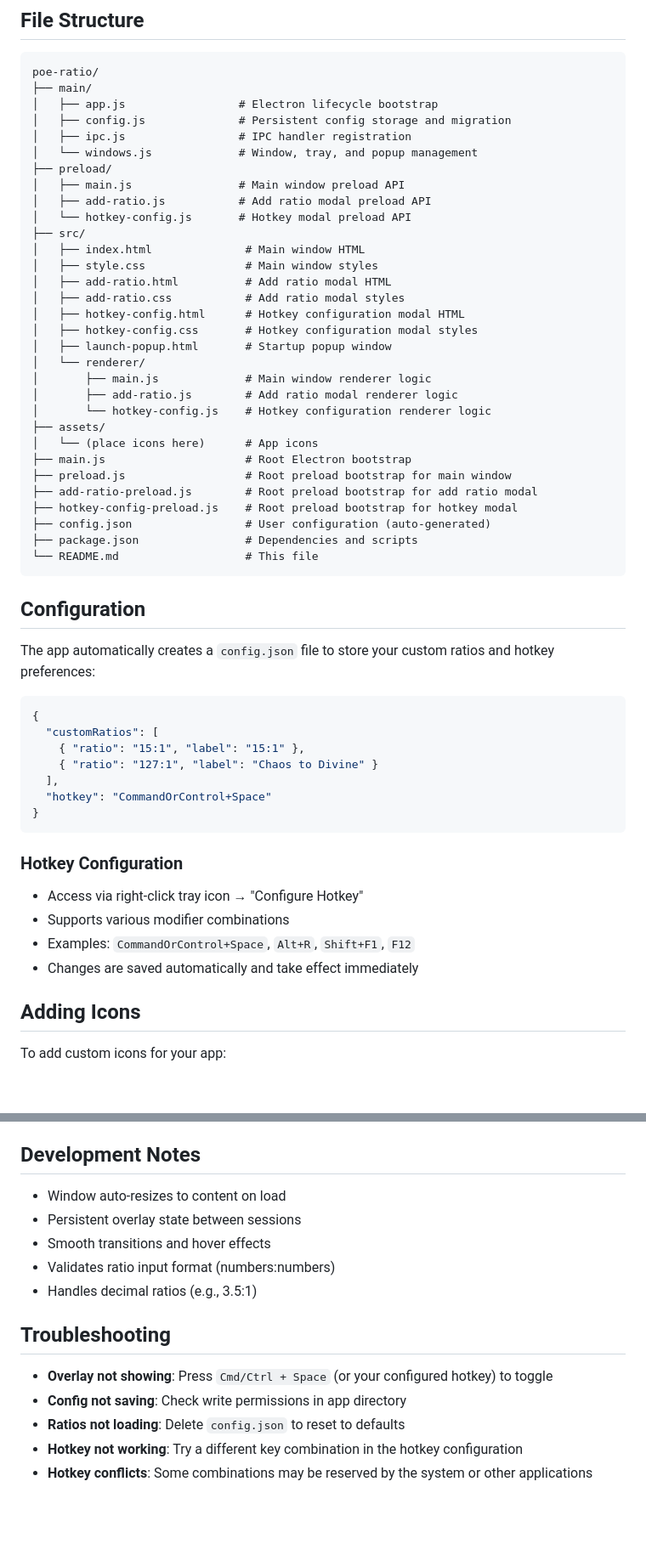
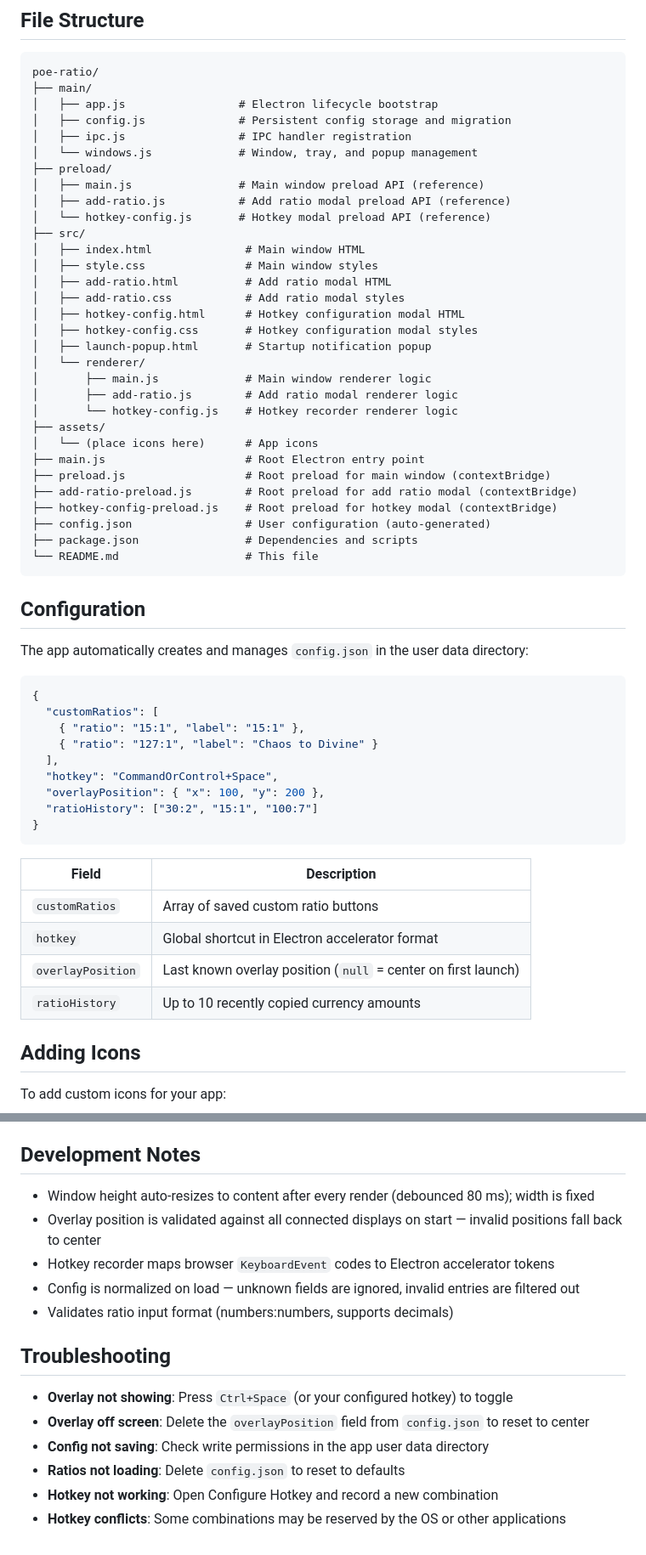
Before and after one commit to oltean-petru/poe-ratio, a Markdown page: README.md, 2 parts joined by grey strips. Shown at 85% size. Drawn GitHub-style; blank space fills up the shorter version.

````diff
--- a/README.md
+++ b/README.md
@@ -120,9 +146,9 @@ poe-ratio/
 │   ├── ipc.js                 # IPC handler registration
 │   └── windows.js             # Window, tray, and popup management
 ├── preload/
-│   ├── main.js                # Main window preload API
-│   ├── add-ratio.js           # Add ratio modal preload API
-│   └── hotkey-config.js       # Hotkey modal preload API
+│   ├── main.js                # Main window preload API (reference)
+│   ├── add-ratio.js           # Add ratio modal preload API (reference)
+│   └── hotkey-config.js       # Hotkey modal preload API (reference)
 ├── src/
 │   ├── index.html              # Main window HTML
 │   ├── style.css               # Main window styles
@@ -130,17 +156,17 @@ poe-ratio/
 │   ├── add-ratio.css           # Add ratio modal styles
 │   ├── hotkey-config.html      # Hotkey configuration modal HTML
 │   ├── hotkey-config.css       # Hotkey configuration modal styles
-│   ├── launch-popup.html       # Startup popup window
+│   ├── launch-popup.html       # Startup notification popup
 │   └── renderer/
 │       ├── main.js             # Main window renderer logic
 │       ├── add-ratio.js        # Add ratio modal renderer logic
-│       └── hotkey-config.js    # Hotkey configuration renderer logic
+│       └── hotkey-config.js    # Hotkey recorder renderer logic
 ├── assets/
 │   └── (place icons here)      # App icons
-├── main.js                     # Root Electron bootstrap
-├── preload.js                  # Root preload bootstrap for main window
-├── add-ratio-preload.js        # Root preload bootstrap for add ratio modal
-├── hotkey-config-preload.js    # Root preload bootstrap for hotkey modal
+├── main.js                     # Root Electron entry point
+├── preload.js                  # Root preload for main window (contextBridge)
+├── add-ratio-preload.js        # Root preload for add ratio modal (contextBridge)
+├── hotkey-config-preload.js    # Root preload for hotkey modal (contextBridge)
 ├── config.json                 # User configuration (auto-generated)
 ├── package.json                # Dependencies and scripts
 └── README.md                   # This file
@@ -148,7 +174,7 @@ poe-ratio/
 
 ## Configuration
 
-The app automatically creates a `config.json` file to store your custom ratios and hotkey preferences:
+The app automatically creates and manages `config.json` in the user data directory:
 
 ```json
 {
@@ -156,15 +182,18 @@ The app automatically creates a `config.json` file to store your custom ratios a
     { "ratio": "15:1", "label": "15:1" },
     { "ratio": "127:1", "label": "Chaos to Divine" }
   ],
-  "hotkey": "CommandOrControl+Space"
+  "hotkey": "CommandOrControl+Space",
+  "overlayPosition": { "x": 100, "y": 200 },
+  "ratioHistory": ["30:2", "15:1", "100:7"]
 }
 ```
 
-### Hotkey Configuration
-- Access via right-click tray icon → "Configure Hotkey"
-- Supports various modifier combinations
-- Examples: `CommandOrControl+Space`, `Alt+R`, `Shift+F1`, `F12`
-- Changes are saved automatically and take effect immediately
+| Field | Description |
+|-------|-------------|
+| `customRatios` | Array of saved custom ratio buttons |
+| `hotkey` | Global shortcut in Electron accelerator format |
+| `overlayPosition` | Last known overlay position (`null` = center on first launch) |
+| `ratioHistory` | Up to 10 recently copied currency amounts |
 
 ## Adding Icons
 
@@ -180,16 +209,17 @@ Built apps will be output to the `dist/` folder with installers for the target p
 
 ## Development Notes
 
-- Window auto-resizes to content on load
-- Persistent overlay state between sessions
-- Smooth transitions and hover effects
-- Validates ratio input format (numbers:numbers)
-- Handles decimal ratios (e.g., 3.5:1)
+- Window height auto-resizes to content after every render (debounced 80 ms); width is fixed
+- Overlay position is validated against all connected displays on start — invalid positions fall back to center
+- Hotkey recorder maps browser `KeyboardEvent` codes to Electron accelerator tokens
+- Config is normalized on load — unknown fields are ignored, invalid entries are filtered out
+- Validates ratio input format (numbers:numbers, supports decimals)
 
 ## Troubleshooting
 
-- **Overlay not showing**: Press `Cmd/Ctrl + Space` (or your configured hotkey) to toggle
-- **Config not saving**: Check write permissions in app directory
+- **Overlay not showing**: Press `Ctrl+Space` (or your configured hotkey) to toggle
+- **Overlay off screen**: Delete the `overlayPosition` field from `config.json` to reset to center
+- **Config not saving**: Check write permissions in the app user data directory
 - **Ratios not loading**: Delete `config.json` to reset to defaults
-- **Hotkey not working**: Try a different key combination in the hotkey configuration
-- **Hotkey conflicts**: Some combinations may be reserved by the system or other applications
+- **Hotkey not working**: Open Configure Hotkey and record a new combination
+- **Hotkey conflicts**: Some combinations may be reserved by the OS or other applications
````
Also changed, not shown: other parts of README.md (+34 -8 lines).
